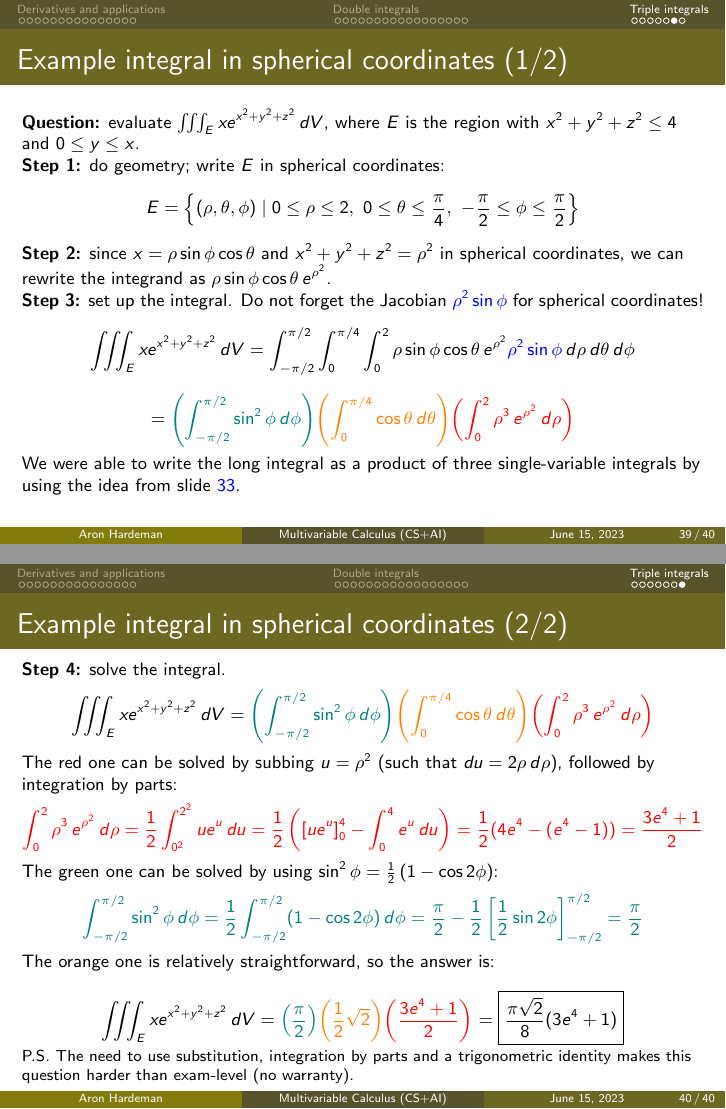
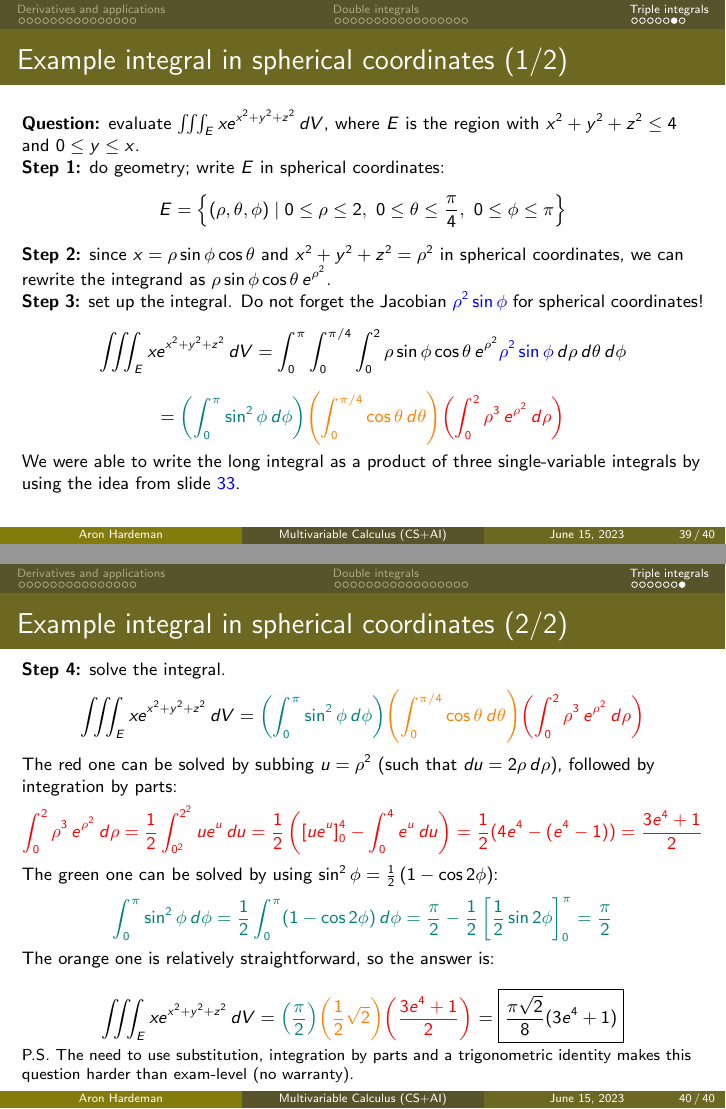
Before and after one commit to el-sambal/lamvc, LaTeX slides (source/main.tex, which reads source/triple-integ.tex): pages 46 and 47 of 47, joined at a grey line. Compiled offline with pdfLaTeX.

Commit message:
finish mistake

```diff
--- a/source/triple-integ.tex
+++ b/source/triple-integ.tex
@@ -67,13 +67,13 @@
     \textbf{Question:} evaluate $\iiint_E xe^{x^2+y^2+z^2}\,dV$, where $E$ is the region with $x^2+y^2+z^2\leq4$ and $0\leq y\leq x$.
 
     \pause\textbf{Step 1:} do geometry; write $E$ in spherical coordinates:
-    \[E=\left\{(\rho,\theta,\phi) \mid 0\leq\rho\leq2,~0\leq\theta\leq\frac{\pi}{4},~-\frac{\pi}{2}\leq\phi\leq\frac{\pi}{2}\right\}\]
+    \[E=\left\{(\rho,\theta,\phi) \mid 0\leq\rho\leq2,~0\leq\theta\leq\frac{\pi}{4},~0\leq\phi\leq\pi\right\}\]
 
     \pause\textbf{Step 2:} since $x=\rho\sin\phi\cos\theta$ and $x^2+y^2+z^2=\rho^2$ in spherical coordinates, we can rewrite the integrand as $\rho\sin\phi\cos\theta \,e^{\rho^2}$.
 
     \pause\textbf{Step 3:} set up the integral. Do not forget the Jacobian $\blue{\rho^2\sin\phi}$ for spherical coordinates!
-    \[\iiint_E xe^{x^2+y^2+z^2}\,dV = \int_{-\pi/2}^{\pi/2}\int_0^{\pi/4}\int_0^2 \rho\sin\phi\cos\theta\,e^{\rho^2}\blue{\rho^2\sin\phi}\,d\rho\,d\theta\,d\phi\]
-    \[=\teal{\left(\int_{-\pi/2}^{\pi/2}\sin^2\phi\,d\phi\right)}\yellow{\left(\int_0^{\pi/4}\cos\theta\,d\theta\right)}\red{\left(\int_0^2\rho^3\,e^{\rho^2}\,d\rho\right)}
+    \[\iiint_E xe^{x^2+y^2+z^2}\,dV = \int_0^{\pi}\int_0^{\pi/4}\int_0^2 \rho\sin\phi\cos\theta\,e^{\rho^2}\blue{\rho^2\sin\phi}\,d\rho\,d\theta\,d\phi\]
+    \[=\teal{\left(\int_{0}^{\pi}\sin^2\phi\,d\phi\right)}\yellow{\left(\int_0^{\pi/4}\cos\theta\,d\theta\right)}\red{\left(\int_0^2\rho^3\,e^{\rho^2}\,d\rho\right)}
  \]
     We were able to write the long integral as a product of three single-variable integrals by using the idea from slide \blue{\ref{integraltrick}}.
 \end{frame}
@@ -82,13 +82,13 @@
     \footnotesize
     \textbf{Step 4:} solve the integral.
     \[
-        \iiint_E xe^{x^2+y^2+z^2}\,dV =\teal{\left(\int_{-\pi/2}^{\pi/2}\sin^2\phi\,d\phi\right)}\yellow{\left(\int_0^{\pi/4}\cos\theta\,d\theta\right)}\red{\left(\int_0^2\rho^3\,e^{\rho^2}\,d\rho\right)}
+        \iiint_E xe^{x^2+y^2+z^2}\,dV =\teal{\left(\int_{0}^{\pi}\sin^2\phi\,d\phi\right)}\yellow{\left(\int_0^{\pi/4}\cos\theta\,d\theta\right)}\red{\left(\int_0^2\rho^3\,e^{\rho^2}\,d\rho\right)}
     \]
 
     \pause The red one can be solved by subbing $u=\rho^2$ (such that $du=2\rho \,d\rho$), followed by integration by parts:
     \[\red{\int_0^2\rho^3\,e^{\rho^2}\,d\rho=\frac{1}{2}\int_{0^2}^{2^2}ue^u\,du=\frac{1}{2}\left(\left[ue^u\right]_0^4-\int_0^4e^u\,du\right)=\frac{1}{2}(4e^4-(e^4-1))=\frac{3e^4+1}{2}}\]
     \pause The green one can be solved by using $\sin^2\phi=\frac{1}{2}\left(1-\cos2\phi\right)$:
-    \[\teal{\int_{-\pi/2}^{\pi/2}\sin^2\phi\,d\phi=\frac{1}{2}\int_{-\pi/2}^{\pi/2}(1-\cos2\phi)\,d\phi=\frac{\pi}{2}-\frac{1}{2}\left[\frac{1}{2}\sin2\phi\right]_{-\pi/2}^{\pi/2}=\frac{\pi}{2}}\]
+    \[\teal{\int_{0}^{\pi}\sin^2\phi\,d\phi=\frac{1}{2}\int_{0}^{\pi}(1-\cos2\phi)\,d\phi=\frac{\pi}{2}-\frac{1}{2}\left[\frac{1}{2}\sin2\phi\right]_{0}^{\pi}=\frac{\pi}{2}}\]
     \pause The orange one is relatively straightforward, so the answer is:
 
     \[
```
Also changed, not shown: CALCULUS.pdf, source/main.pdf, 1 other file.
